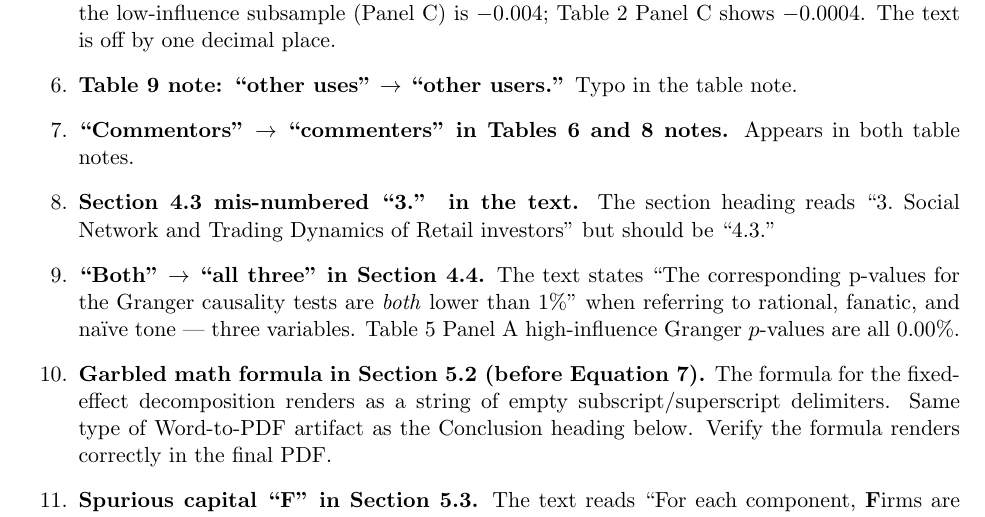
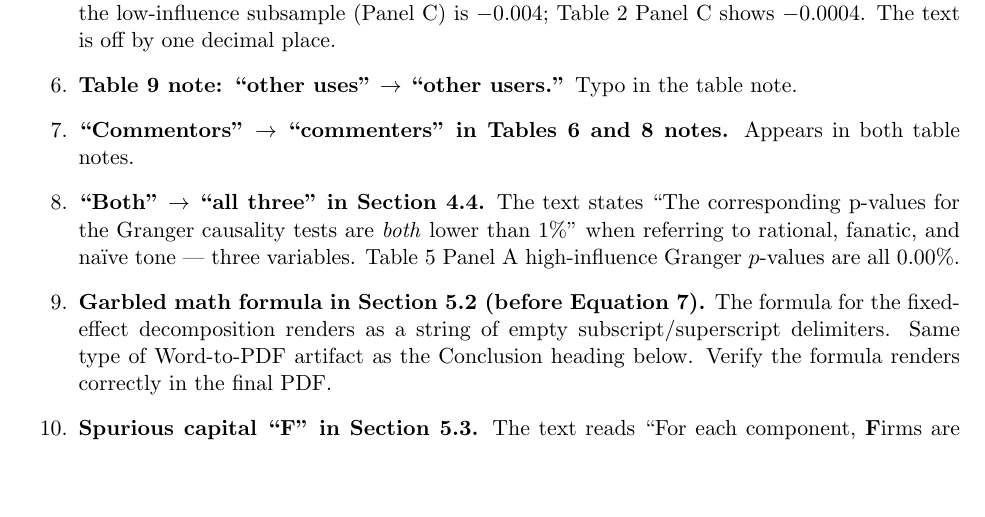
Before and after one commit to valxyzh/Reddit_Revision, a LaTeX document (20260826/full_review.tex): part of page 3 of 16, cut so that both start at the same text, the shorter picture padded with empty space. Compiled offline with pdfLaTeX.

Commit message:
Remove false Section 4.3 mis-numbering item (pandoc artifact, Word is correct)
Co-Authored-By: Claude Sonnet 4.6 <noreply@anthropic.com>

```diff
--- a/20260826/full_review.tex
+++ b/20260826/full_review.tex
@@ -66,10 +66,6 @@ assessment.
 
   \item \textbf{``Commentors'' $\to$ ``commenters'' in Tables~6 and~8
     notes.} Appears in both table notes.
-
-  \item \textbf{Section~4.3 mis-numbered ``3.'' in the text.} The section
-    heading reads ``3.\ Social Network and Trading Dynamics of Retail
-    investors'' but should be ``4.3.''
 
   \item \textbf{``Both'' $\to$ ``all three'' in Section~4.4.} The text
     states ``The corresponding p-values for the Granger causality tests are
```
